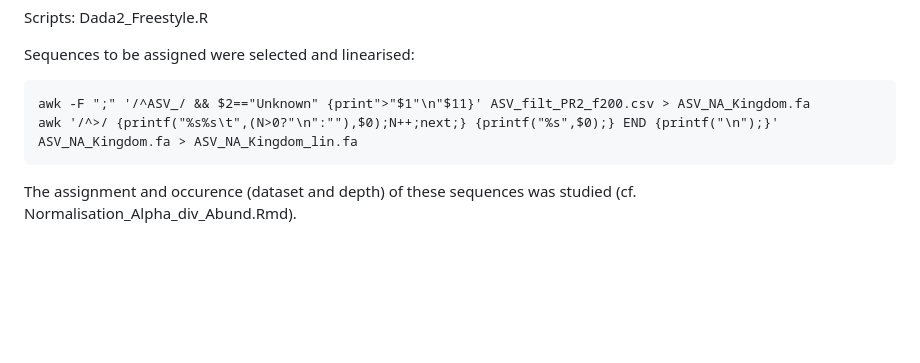
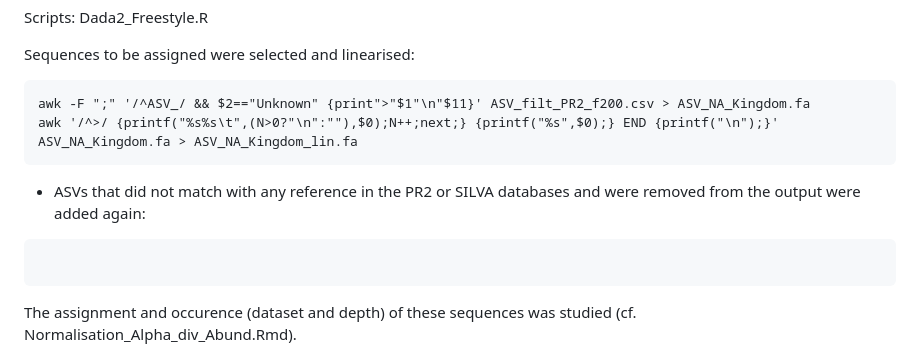
Before and after one commit to IrisRizos/Unassigned_Protists_SSN, a Markdown page: Homogenisation_Workflow/README.md, the part around the change. Drawn GitHub-style; blank space fills up the shorter version.

````diff
--- a/Homogenisation_Workflow/README.md
+++ b/Homogenisation_Workflow/README.md
@@ -89,6 +89,11 @@ awk -F ";" '/^ASV_/ && $2=="Unknown" {print">"$1"\n"$11}' ASV_filt_PR2_f200.csv
 awk '/^>/ {printf("%s%s\t",(N>0?"\n":""),$0);N++;next;} {printf("%s",$0);} END {printf("\n");}' ASV_NA_Kingdom.fa > ASV_NA_Kingdom_lin.fa
 ```
 
+* ASVs that did not match with any reference in the PR2 or SILVA databases and were removed from the output were added again:
+```
+
+```
+
 The assignment and occurence (dataset and depth) of these sequences was studied (cf. Normalisation_Alpha_div_Abund.Rmd).
 
 ## Output
````
